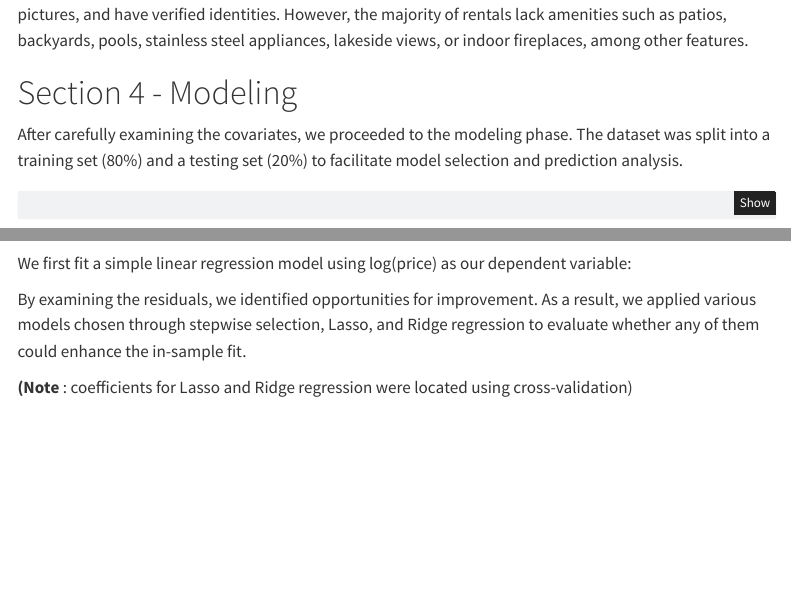
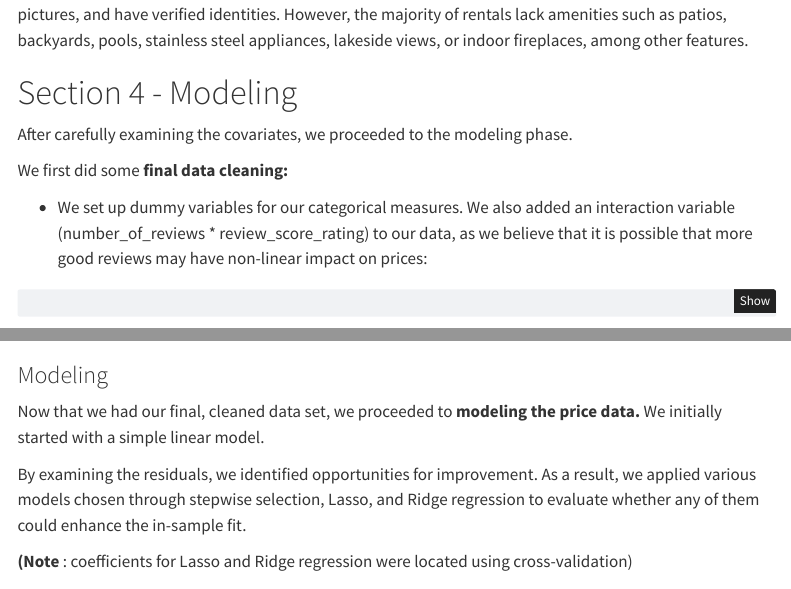
Before and after one commit to ja-mcm/STAT6031, a Quarto document (report/STAT 6031 Final Project.qmd): the page in a window 1100 px wide, from 8010 px down, and a second part further down, joined at a grey line. Rendered offline with R 4.5, knitr and Pandoc in place of Quarto, with nearby package versions; some code elsewhere in the file could not run offline; menus at the side of the page are left out.

Commit message:
Bullet list for final data cleaning steps

````diff
--- a/report/STAT 6031 Final Project.qmd
+++ b/report/STAT 6031 Final Project.qmd
@@ -481,7 +481,11 @@ From the table above, we observe that most hosts provide information about their
 
 # Section 4 - Modeling
 
-After carefully examining the covariates, we proceeded to the modeling phase. The dataset was split into a training set (80%) and a testing set (20%) to facilitate model selection and prediction analysis.
+After carefully examining the covariates, we proceeded to the modeling phase.
+
+We first did some **final data cleaning:**
+
+-   We set up dummy variables for our categorical measures. We also added an interaction variable (number_of_reviews \* review_score_rating) to our data, as we believe that it is possible that more good reviews may have non-linear impact on prices:
 
 ```{r}
 
@@ -543,7 +551,9 @@ data_test[,log_price := log(price)]
 data_test[,price:=NULL]
 ```
 
-We first fit a simple linear regression model using log(price) as our dependent variable:
+### Modeling
+
+Now that we had our final, cleaned data set, we proceeded to **modeling the price data.** We initially started with a simple linear model.
 
 By examining the residuals, we identified opportunities for improvement. As a result, we applied various models chosen through stepwise selection, Lasso, and Ridge regression to evaluate whether any of them could enhance the in-sample fit.
 
````
Also changed, not shown: report/STAT 6031 Final Project.html, report/STAT 6031 Final Project.qmd (4 more changed lines).
